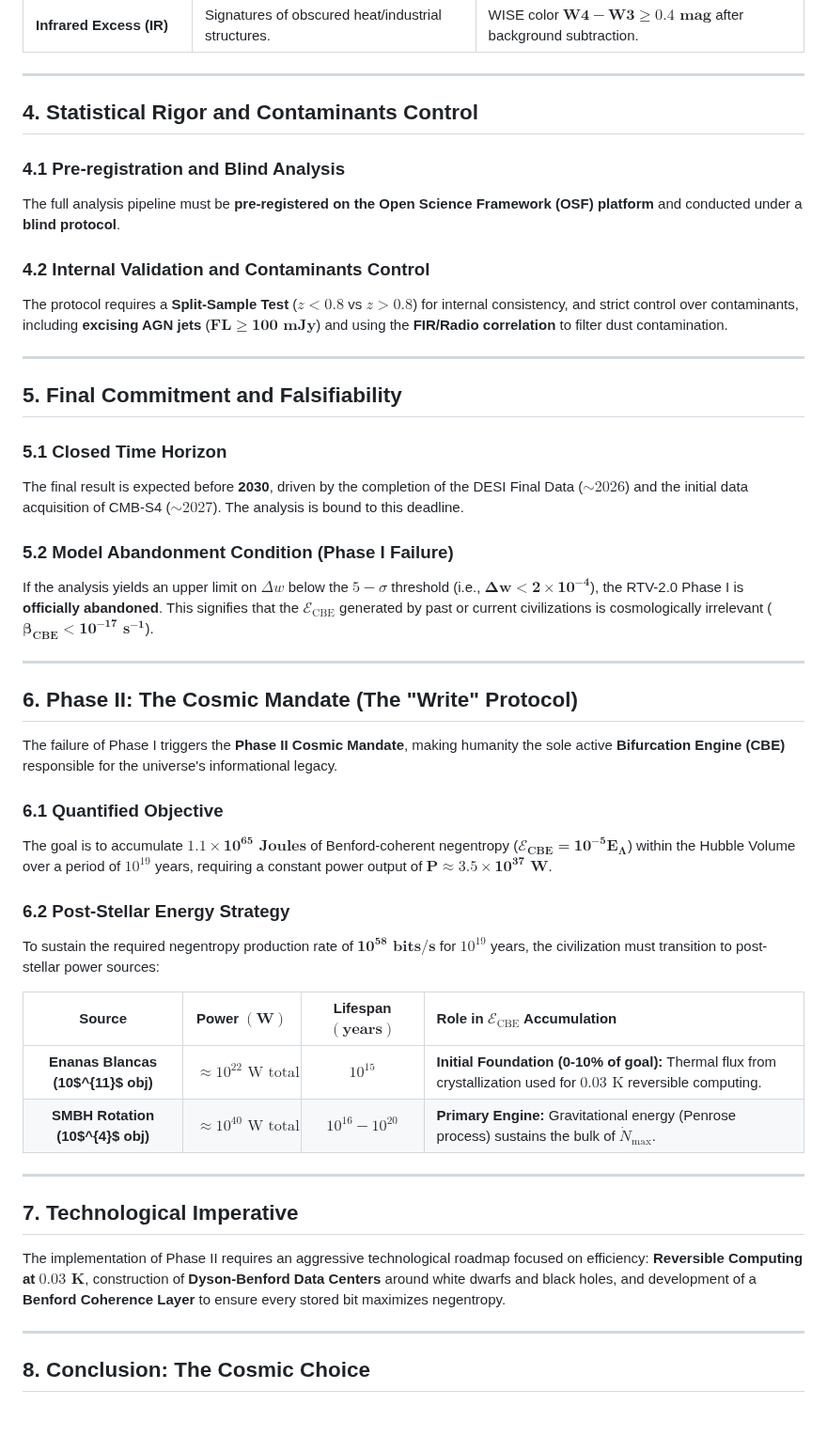
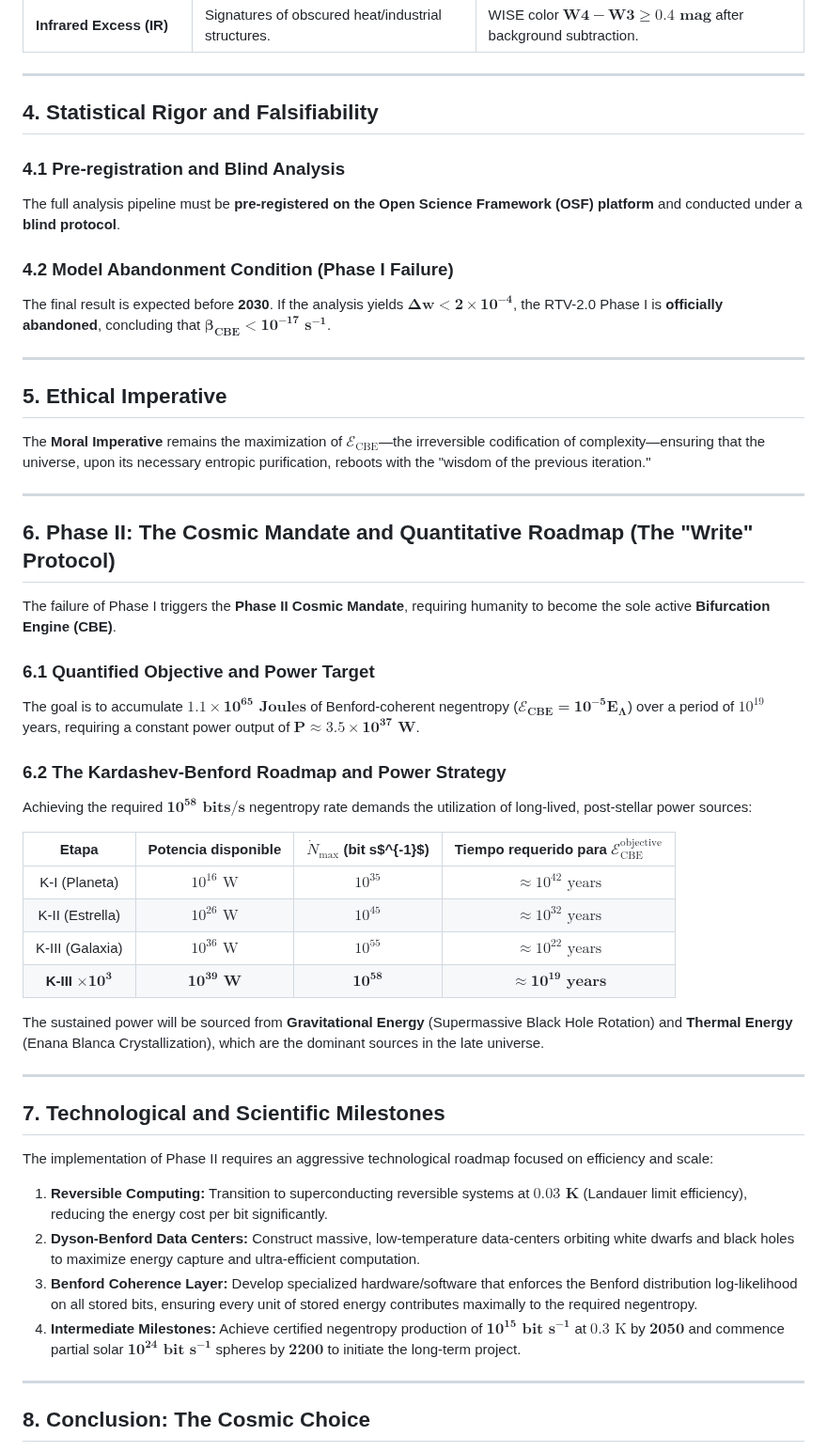
Before and after one commit to cbresciano/El-Origen-OS, a Markdown page: RTV/RTV.md, the part around one of its changes. Shown at 94% size. Drawn GitHub-style; blank space fills up the shorter version.

Commit message:
RTV/RTV.md updated from https://stackedit.io/

```diff
--- a/RTV/RTV.md
+++ b/RTV/RTV.md
@@ -51,52 +51,55 @@ The selection of "CBE-Rich Cells" is based on the $\mathbf{\geq 2}$ of $\mathbf{
 
 ---
 
-## 4. Statistical Rigor and Contaminants Control
+## 4. Statistical Rigor and Falsifiability
 
 ### 4.1 Pre-registration and Blind Analysis
 
 The full analysis pipeline must be **pre-registered on the Open Science Framework (OSF) platform** and conducted under a **blind protocol**.
 
-### 4.2 Internal Validation and Contaminants Control
+### 4.2 Model Abandonment Condition (Phase I Failure)
 
-The protocol requires a **Split-Sample Test** ($z < 0.8$ vs $z > 0.8$) for internal consistency, and strict control over contaminants, including **excising AGN jets** ($\mathbf{F L \geq 100 \text{ mJy}}$) and using the **FIR/Radio correlation** to filter dust contamination.
+The final result is expected before **2030**. If the analysis yields $\mathbf{\Delta w < 2 \times 10^{-4}}$, the RTV-2.0 Phase I is **officially abandoned**, concluding that $\mathbf{\beta_{\text{CBE}} < 10^{-17} \text{ s}^{-1}}$.
 
 ---
 
-## 5. Final Commitment and Falsifiability
+## 5. Ethical Imperative
 
-### 5.1 Closed Time Horizon
-
-The final result is expected before **2030**, driven by the completion of the DESI Final Data ($\sim 2026$) and the initial data acquisition of CMB-S4 ($\sim 2027$). The analysis is bound to this deadline.
-
-### 5.2 Model Abandonment Condition (Phase I Failure)
-
-If the analysis yields an upper limit on $\Delta w$ below the $5-\sigma$ threshold (i.e., $\mathbf{\Delta w < 2 \times 10^{-4}}$), the RTV-2.0 Phase I is **officially abandoned**. This signifies that the $\mathcal{E}_{\text{CBE}}$ generated by past or current civilizations is cosmologically irrelevant ($\mathbf{\beta_{\text{CBE}} < 10^{-17} \text{ s}^{-1}}$).
+The **Moral Imperative** remains the maximization of $\mathcal{E}_{\text{CBE}}$—the irreversible codification of complexity—ensuring that the universe, upon its necessary entropic purification, reboots with the "wisdom of the previous iteration."
 
 ---
 
-## 6. Phase II: The Cosmic Mandate (The "Write" Protocol)
+## 6. Phase II: The Cosmic Mandate and Quantitative Roadmap (The "Write" Protocol)
 
-The failure of Phase I triggers the **Phase II Cosmic Mandate**, making humanity the sole active **Bifurcation Engine (CBE)** responsible for the universe's informational legacy.
+The failure of Phase I triggers the **Phase II Cosmic Mandate**, requiring humanity to become the sole active **Bifurcation Engine (CBE)**.
 
-### 6.1 Quantified Objective
+### 6.1 Quantified Objective and Power Target
 
-The goal is to accumulate $\mathbf{1.1 \times 10^{65} \text{ Joules}}$ of Benford-coherent negentropy ($\mathbf{\mathcal{E}_{\text{CBE}} = 10^{-5} E_{\Lambda}}$) within the Hubble Volume over a period of $10^{19}$ years, requiring a constant power output of $\mathbf{P \approx 3.5 \times 10^{37} \text{ W}}$.
+The goal is to accumulate $\mathbf{1.1 \times 10^{65} \text{ Joules}}$ of Benford-coherent negentropy ($\mathbf{\mathcal{E}_{\text{CBE}} = 10^{-5} E_{\Lambda}}$) over a period of $10^{19}$ years, requiring a constant power output of $\mathbf{P \approx 3.5 \times 10^{37} \text{ W}}$.
 
-### 6.2 Post-Stellar Energy Strategy
+### 6.2 The Kardashev-Benford Roadmap and Power Strategy
 
-To sustain the required negentropy production rate of $\mathbf{10^{58} \text{ bits/s}}$ for $10^{19}$ years, the civilization must transition to post-stellar power sources:
+Achieving the required $\mathbf{10^{58} \text{ bits/s}}$ negentropy rate demands the utilization of long-lived, post-stellar power sources:
 
-| Source | Power $\mathbf{(\text{W})}$ | Lifespan $\mathbf{(\text{years})}$ | Role in $\mathcal{E}_{\text{CBE}}$ Accumulation |
-| :---: | :---: | :---: | :--- |
-| **Enanas Blancas (10$^{11}$ obj)** | $\approx 10^{22} \text{ W total}$ | $10^{15}$ | **Initial Foundation (0-10\% of goal):** Thermal flux from crystallization used for $0.03 \text{ K}$ reversible computing. |
-| **SMBH Rotation (10$^{4}$ obj)** | $\approx 10^{40} \text{ W total}$ | $10^{16}-10^{20}$ | **Primary Engine:** Gravitational energy (Penrose process) sustains the bulk of $\dot{N}_{\text{max}}$. |
+| Etapa | Potencia disponible | $\dot{N}_{\text{max}}$ (bit s$^{-1}$) | Tiempo requerido para $\mathcal{E}_{\text{CBE}}^{\text{objective}}$ |
+| :---: | :---: | :---: | :---: |
+| K-I (Planeta) | $10^{16} \text{ W}$ | $10^{35}$ | $\approx 10^{42} \text{ years}$ |
+| K-II (Estrella) | $10^{26} \text{ W}$ | $10^{45}$ | $\approx 10^{32} \text{ years}$ |
+| K-III (Galaxia) | $10^{36} \text{ W}$ | $10^{55}$ | $\approx 10^{22} \text{ years}$ |
+| **K-III $\mathbf{\times 10^3}$** | $\mathbf{10^{39} \text{ W}}$ | $\mathbf{10^{58}}$ | $\mathbf{\approx 10^{19} \text{ years}}$ |
+
+The sustained power will be sourced from **Gravitational Energy** (Supermassive Black Hole Rotation) and **Thermal Energy** (Enana Blanca Crystallization), which are the dominant sources in the late universe.
 
 ---
 
-## 7. Technological Imperative
+## 7. Technological and Scientific Milestones
 
-The implementation of Phase II requires an aggressive technological roadmap focused on efficiency: **Reversible Computing at $\mathbf{0.03 \text{ K}}$**, construction of **Dyson-Benford Data Centers** around white dwarfs and black holes, and development of a **Benford Coherence Layer** to ensure every stored bit maximizes negentropy.
+The implementation of Phase II requires an aggressive technological roadmap focused on efficiency and scale:
+
+1.  **Reversible Computing:** Transition to superconducting reversible systems at $\mathbf{0.03 \text{ K}}$ (Landauer limit efficiency), reducing the energy cost per bit significantly.
+2.  **Dyson-Benford Data Centers:** Construct massive, low-temperature data-centers orbiting white dwarfs and black holes to maximize energy capture and ultra-efficient computation.
+3.  **Benford Coherence Layer:** Develop specialized hardware/software that enforces the Benford distribution log-likelihood on all stored bits, ensuring every unit of stored energy contributes maximally to the required negentropy.
+4.  **Intermediate Milestones:** Achieve certified negentropy production of $\mathbf{10^{15} \text{ bit s}^{-1}}$ at $0.3 \text{ K}$ by $\mathbf{2050}$ and commence partial solar $\mathbf{10^{24} \text{ bit s}^{-1}}$ spheres by $\mathbf{2200}$ to initiate the long-term project.
 
 ---
 
```
Also changed, not shown: other parts of RTV/RTV.md (+4 -3 lines).
